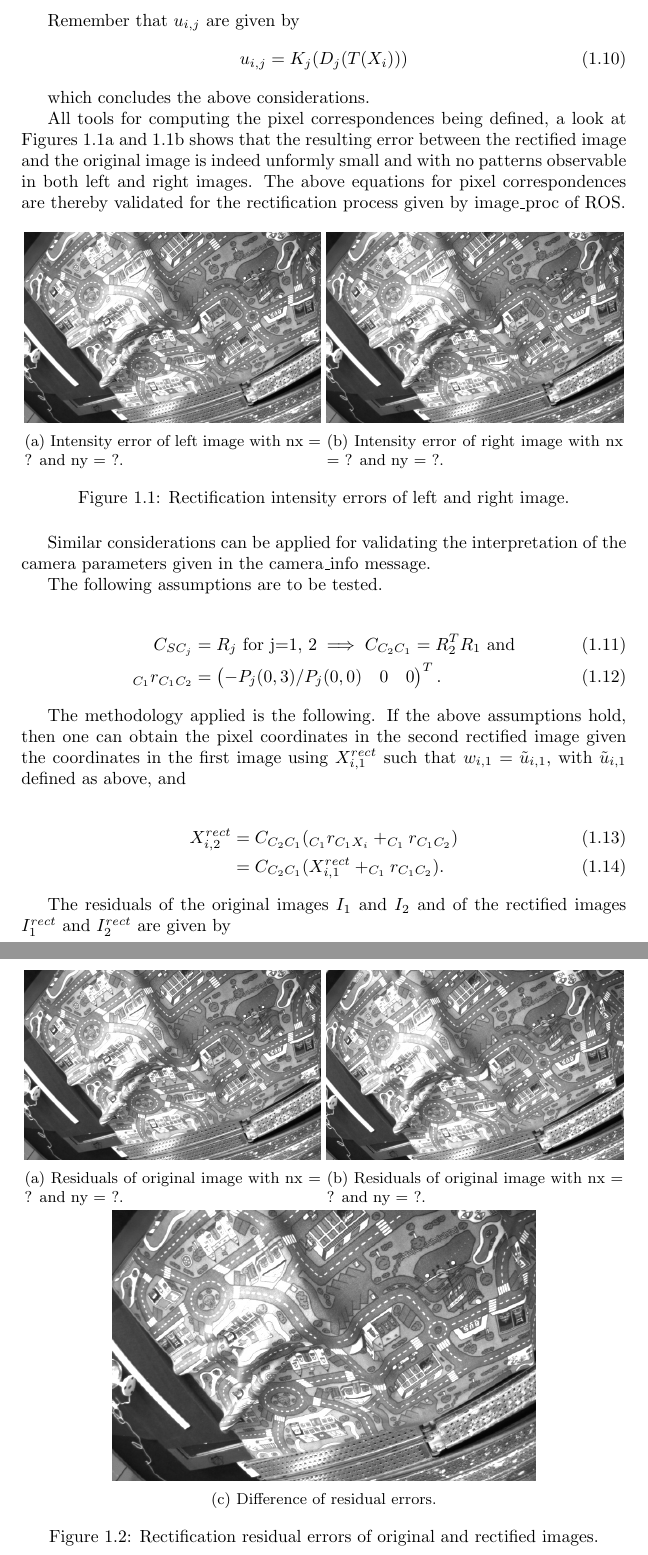
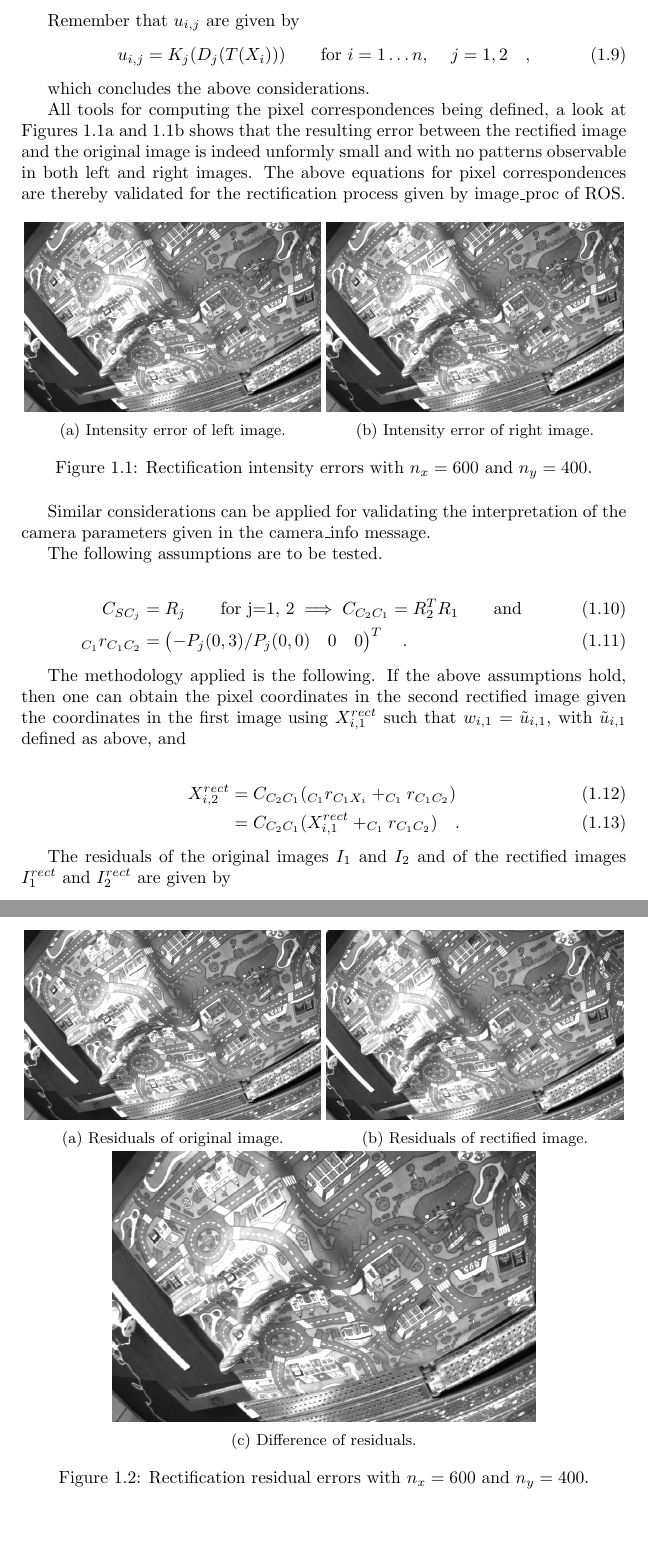
Before and after one commit to kjo11/ASLreport, a LaTeX document (report_draft.tex, which reads chapters/rectification.tex): two parts of pages 3 and 5 of 5 before the commit and two parts of pages 3 and 4 of 4 after it, joined at a grey line, cut so that both start at the same text, the shorter picture padded with empty space. Compiled offline with pdfLaTeX.

Commit message:
First version of rectification.

```diff
--- a/chapters/rectification.tex
+++ b/chapters/rectification.tex
@@ -48,6 +52,8 @@ where $X_{i,j}^{rect}$ are computed such that $w_{i,j} = \tilde{u}_{i,j}$, with
 Remember that $u_{i,j}$ are given by
 \begin{equation}
   u_{i,j} = K_j (D_j(T(X_i)))
+  \hspace{2em} \text{for } i = 1 \ldots n \text{, } \hspace{1em} j = 1,2
+  \hspace{1em}\text{,}
   \label{eqn/rect/u_def}
 \end{equation}
 
@@ -64,15 +70,15 @@ rectification process given by image\_proc of ROS.
   \centering
   \begin{subfigure}[b]{0.49\textwidth}
     \includegraphics[width=\textwidth]{figures/rect_r1.jpg}
-    \caption{Intensity error of left image with nx = ? and ny = ?.}
+    \caption{Intensity error of left image.}
     \label{fig:rect_r1}
   \end{subfigure}
   \begin{subfigure}[b]{0.49\textwidth}
     \includegraphics[width=\textwidth]{figures/rect_r2.jpg}
-    \caption{Intensity error of right image with nx = ? and ny = ?.}
+    \caption{Intensity error of right image.}
     \label{fig:rect_r2}
   \end{subfigure}
-  \caption{Rectification intensity errors of left and right image.}
+  \caption{Rectification intensity errors with $n_x = 600$ and $n_y = 400$.}
 \end{figure}
 
 Similar considerations can be applied for validating the interpretation of the
@@ -81,10 +87,11 @@ camera parameters given in the camera\_info message.
 The following assumptions are to be tested.
 
 \begin{align}
-  C_{SC_j} &= R_j \text{   for j=1, 2}
-  \implies C_{C_2C_1} = R_2^TR_1 \text{   and} \\
+  C_{SC_j} &= R_j \hspace{2em} \text{for j=1, 2}
+  \implies C_{C_2C_1} = R_2^TR_1 \hspace{2em} \text{and} \\
   _{C_1}r_{C_1C_2} &= \begin{pmatrix} -P_j(0,3)/P_j(0,0) & 0 & 0
-  \end{pmatrix}^T.
+  \end{pmatrix}^T
+  \hspace{1em}\text{.}
 \end{align}
 
 The methodology applied is the following. If the above assumptions hold, then one
@@ -94,7 +101,9 @@ $\tilde{u}_{i,1}$ defined as above, and
 
 \begin{align}
   X_{i,2}^{rect} &= C_{C_2C_1} (_{C_1}r_{C_1X_i} + _{C_1}r_{C_1C_2}) \\
-                 &= C_{C_2C_1} (X_{i,1}^{rect} + _{C_1}r_{C_1C_2}) .
+                 &= C_{C_2C_1} (X_{i,1}^{rect} + _{C_1}r_{C_1C_2})
+  \hspace{1em}\text{.}
+  \label{eqn:rect/assumptions}
 \end{align}
 
 The residuals of the original images $I_1$ and $I_2$ and of
@@ -130,20 +143,20 @@ shows that this is indeed the case.
   \centering
   \begin{subfigure}[b]{0.49\textwidth}
     \includegraphics[width=\textwidth]{figures/rect_ru.jpg}
-    \caption{Residuals of original image with nx = ? and ny = ?.}
+    \caption{Residuals of original image.}
     \label{fig:rect_ru}
   \end{subfigure}
   \begin{subfigure}[b]{0.49\textwidth}
     \includegraphics[width=\textwidth]{figures/rect_rw.jpg}
-    \caption{Residuals of original image with nx = ? and ny = ?.}
+    \caption{Residuals of rectified image.}
     \label{fig:rect_rw}
   \end{subfigure}
   \\
   \begin{subfigure}[b]{0.7\textwidth}
     \includegraphics[width=\textwidth]{figures/rect_rdiff.jpg}
-    \caption{Difference of residual errors.}
+    \caption{Difference of residuals.}
     \label{fig:rect_rdiff}
   \end{subfigure}
-  \caption{Rectification residual errors of original and rectified images.}
+  \caption{Rectification residual errors with $n_x = 600$ and $n_y = 400$.}
   \label{fig:rect}
 \end{figure}
```
Also changed, not shown: report_draft.pdf, chapters/rectification.tex (32 more changed lines).
